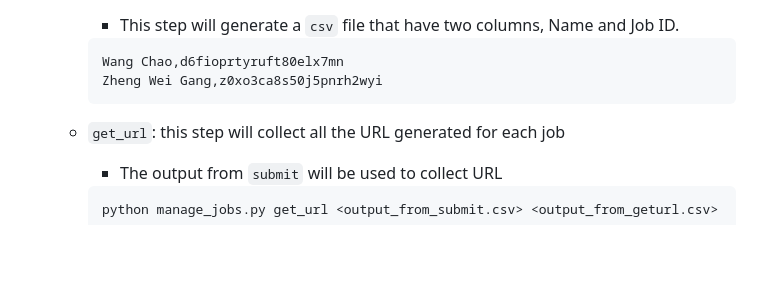
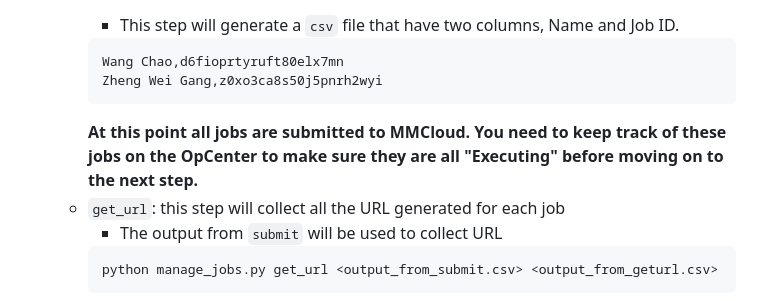
Before and after one commit to cumc/handson-tutorials, a Markdown page: setup/README.md, the part around the change. Rendered like a GitHub page; blank space fills up the shorter version.

````diff
--- a/setup/README.md
+++ b/setup/README.md
@@ -97,7 +97,7 @@ float cancel -j <job_id>
         Wang Chao,d6fioprtyruft80elx7mn
         Zheng Wei Gang,z0xo3ca8s50j5pnrh2wyi
         ```
-
+       **At this point all jobs are submitted to MMCloud. You need to keep track of these jobs on the OpCenter to make sure they are all "Executing" before moving on to the next step.**
     - `get_url`: this step will collect all the URL generated for each job
         - The output from `submit` will be used to collect URL
         ```
````
